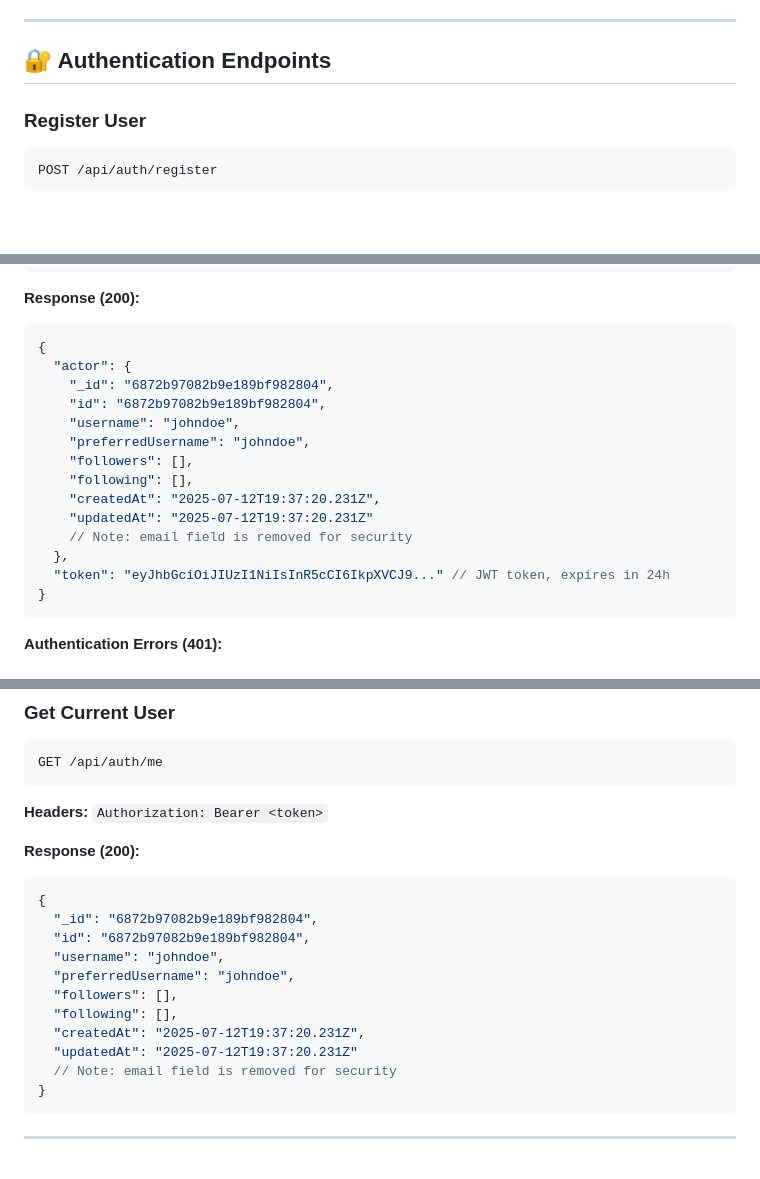
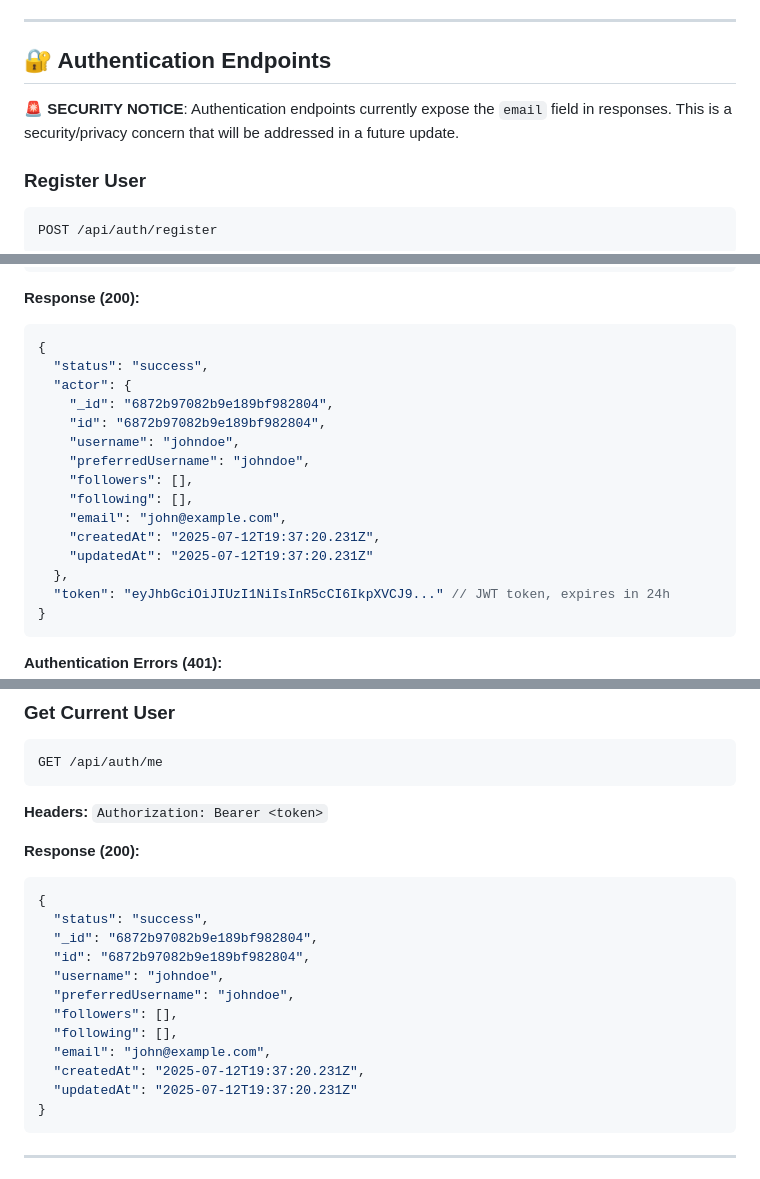
Before and after one commit to ForYouPage-Org/saturn-api, a Markdown page: README.md, 3 parts joined by grey strips. GitHub-like rendering; blank space fills up the shorter version.

````diff
--- a/README.md
+++ b/README.md
@@ -465,6 +477,8 @@ Authorization: Bearer <jwt_token>
 
 ## 🔐 Authentication Endpoints
 
+🚨 **SECURITY NOTICE**: Authentication endpoints currently expose the `email` field in responses. This is a security/privacy concern that will be addressed in a future update.
+
 ### Register User
 
 ```http
@@ -540,6 +555,7 @@ POST /api/auth/login
 
 ```json
 {
+  "status": "success",
   "actor": {
     "_id": "6872b97082b9e189bf982804",
     "id": "6872b97082b9e189bf982804",
@@ -547,9 +563,9 @@ POST /api/auth/login
     "preferredUsername": "johndoe",
     "followers": [],
     "following": [],
+    "email": "john@example.com",
     "createdAt": "2025-07-12T19:37:20.231Z",
     "updatedAt": "2025-07-12T19:37:20.231Z"
-    // Note: email field is removed for security
   },
   "token": "eyJhbGciOiJIUzI1NiIsInR5cCI6IkpXVCJ9..." // JWT token, expires in 24h
 }
@@ -577,15 +593,16 @@ GET /api/auth/me
 
 ```json
 {
+  "status": "success",
   "_id": "6872b97082b9e189bf982804",
   "id": "6872b97082b9e189bf982804",
   "username": "johndoe",
   "preferredUsername": "johndoe",
   "followers": [],
   "following": [],
+  "email": "john@example.com",
   "createdAt": "2025-07-12T19:37:20.231Z",
   "updatedAt": "2025-07-12T19:37:20.231Z"
-  // Note: email field is removed for security
 }
 ```
 
````
Also changed, not shown: other parts of README.md (+47 -35 lines).
